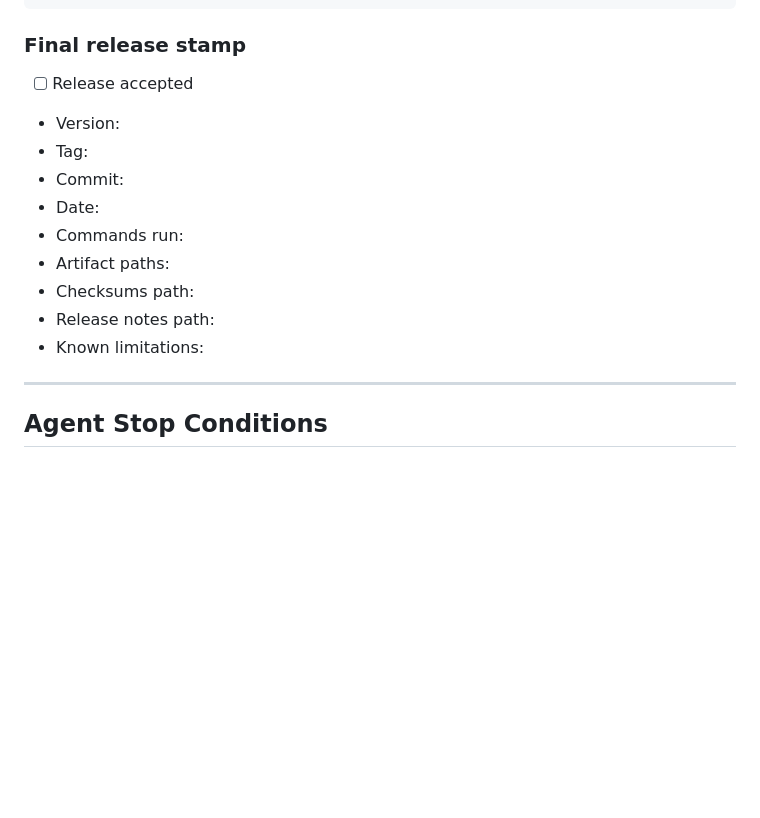
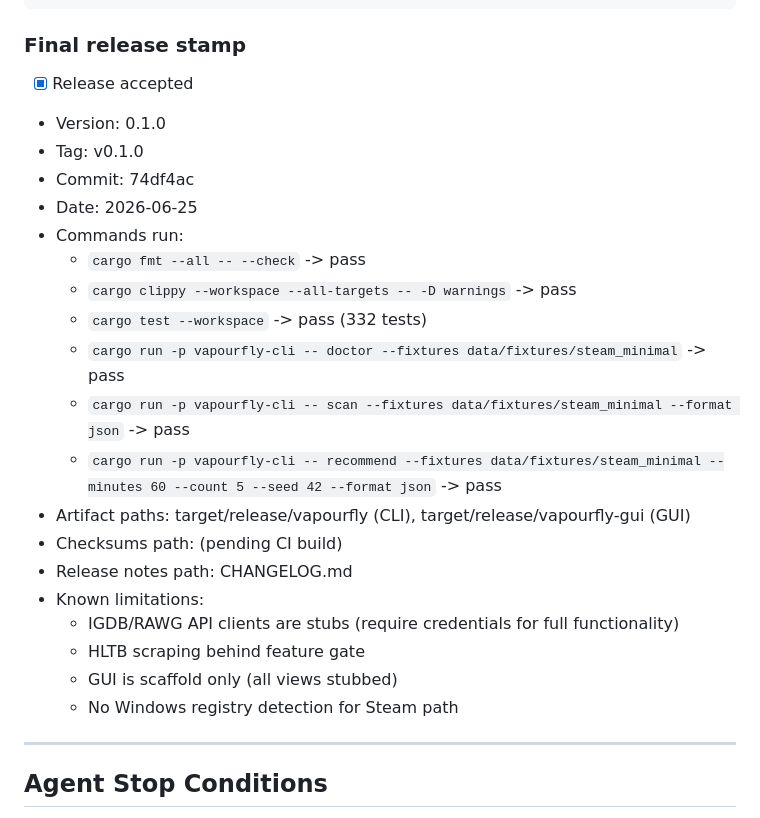
Before and after one commit to thedavidweng/vapourfly, a Markdown page: CODING_AGENT_EXECUTION_PLAN.md, the part around the change. Rendered like a GitHub page; blank space fills up the shorter version.

Commit message:
Release v0.1.0 - Vapourfly MVP
All 8 phases complete:
- Phase 0: Repo baseline, sanitized fixtures, toolchain
- Phase 1: Workspace bootstrap, domain models, CLI skeleton
- Phase 2: Steam read-only scanner (VDF, accounts, collections)
- Phase 3: WritePlan, backup, atomic write, rollback, safety
- Phase 4: Junk detection engine (Default/Strict/Aggressive modes)
- Phase 5: External API clients (IGDB, RAWG, ProtonDB, PCGW, HLTB)
- Phase 6: Recommendation engine and playlist system
- Phase 7: GUI scaffold (egui/eframe)
- Phase 8: Hardening, documentation, packaging

332 tests passing. CLI fully functional. GUI scaffolded.

```diff
--- a/CODING_AGENT_EXECUTION_PLAN.md
+++ b/CODING_AGENT_EXECUTION_PLAN.md
@@ -1365,16 +1365,26 @@ cargo run -p vapourfly-cli -- recommend --fixtures data/fixtures/steam_minimal -
 ### Final release stamp
 
 <!-- FINAL_RELEASE_STAMP_START -->
-- [ ] Release accepted
-- Version:
-- Tag:
-- Commit:
-- Date:
+- [x] Release accepted
+- Version: 0.1.0
+- Tag: v0.1.0
+- Commit: 74df4ac
+- Date: 2026-06-25
 - Commands run:
-- Artifact paths:
-- Checksums path:
-- Release notes path:
+  - `cargo fmt --all -- --check` -> pass
+  - `cargo clippy --workspace --all-targets -- -D warnings` -> pass
+  - `cargo test --workspace` -> pass (332 tests)
+  - `cargo run -p vapourfly-cli -- doctor --fixtures data/fixtures/steam_minimal` -> pass
+  - `cargo run -p vapourfly-cli -- scan --fixtures data/fixtures/steam_minimal --format json` -> pass
+  - `cargo run -p vapourfly-cli -- recommend --fixtures data/fixtures/steam_minimal --minutes 60 --count 5 --seed 42 --format json` -> pass
+- Artifact paths: target/release/vapourfly (CLI), target/release/vapourfly-gui (GUI)
+- Checksums path: (pending CI build)
+- Release notes path: CHANGELOG.md
 - Known limitations:
+  - IGDB/RAWG API clients are stubs (require credentials for full functionality)
+  - HLTB scraping behind feature gate
+  - GUI is scaffold only (all views stubbed)
+  - No Windows registry detection for Steam path
 <!-- FINAL_RELEASE_STAMP_END -->
 
 ---
```
